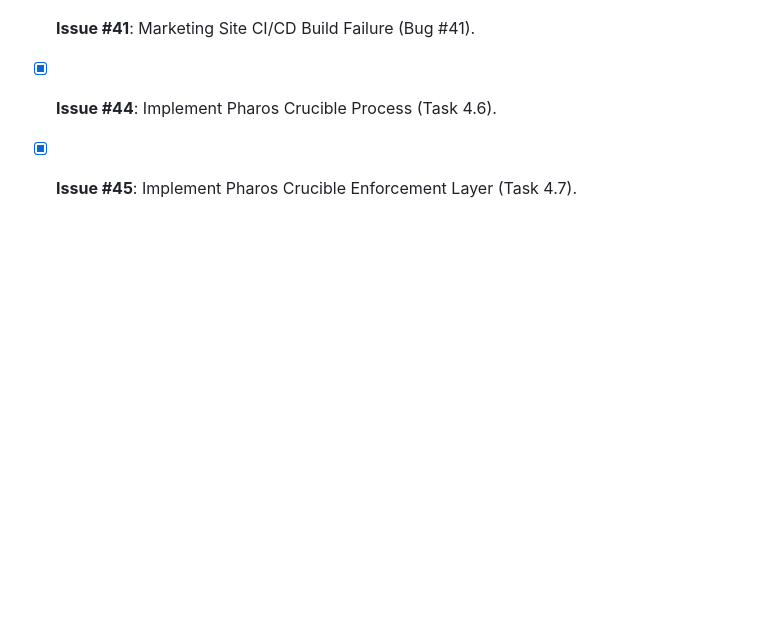
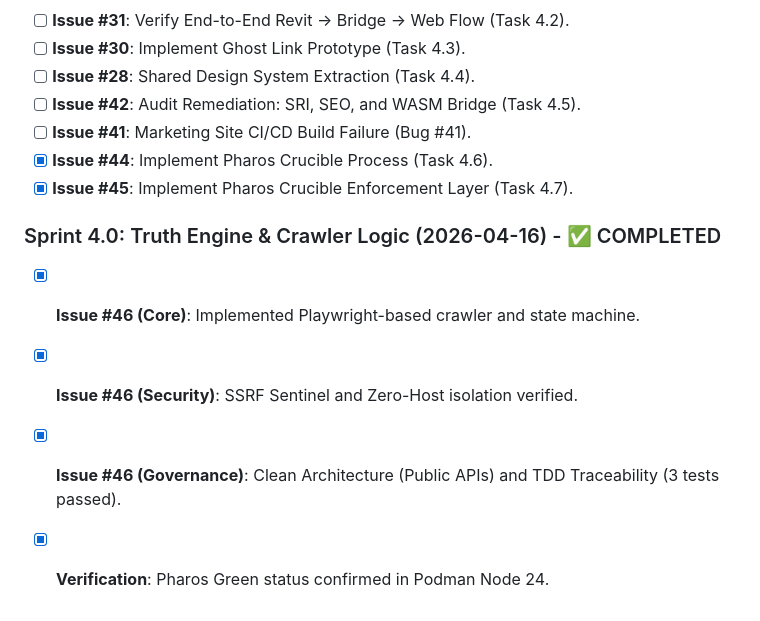
Before and after one commit to iamrichardD/pharos-kitchen-design, a Markdown page: @PROGRESS.md, the part around the change. GitHub-like rendering; blank space fills up the shorter version.

Commit message:
docs(sync): Update project state for Issue #46 (Truth Engine)

```diff
--- a/@PROGRESS.md
+++ b/@PROGRESS.md
@@ -99,3 +99,9 @@
 - [ ] **Issue #41**: Marketing Site CI/CD Build Failure (Bug #41).
 - [x] **Issue #44**: Implement Pharos Crucible Process (Task 4.6).
 - [x] **Issue #45**: Implement Pharos Crucible Enforcement Layer (Task 4.7).
+
+### Sprint 4.0: Truth Engine & Crawler Logic (2026-04-16) - ✅ COMPLETED
+- [x] **Issue #46 (Core)**: Implemented Playwright-based crawler and state machine.
+- [x] **Issue #46 (Security)**: SSRF Sentinel and Zero-Host isolation verified.
+- [x] **Issue #46 (Governance)**: Clean Architecture (Public APIs) and TDD Traceability (3 tests passed).
+- [x] **Verification**: Pharos Green status confirmed in Podman Node 24.
```
Also changed, not shown: @TODO.md (+1 -0 lines).
